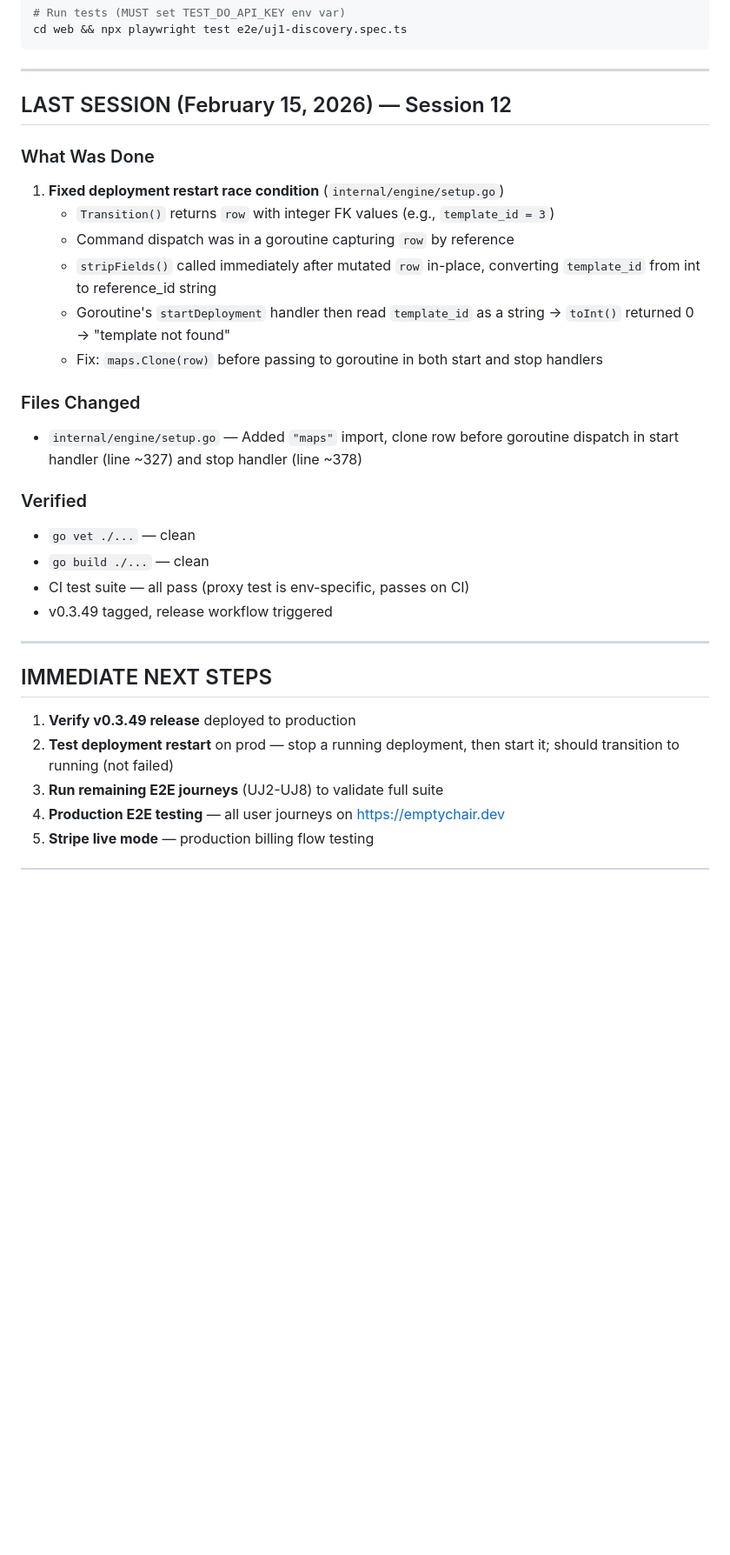
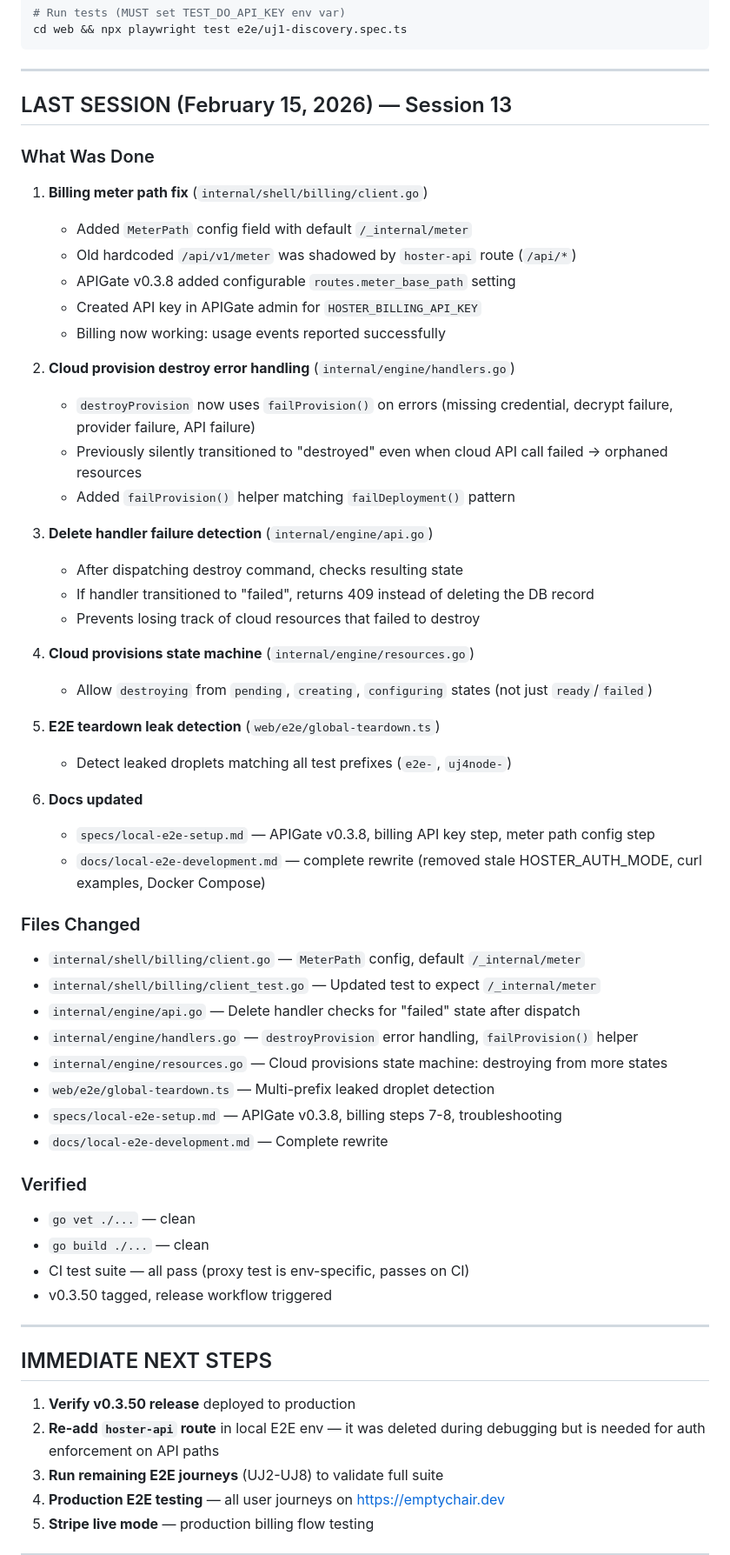
Before and after one commit to artpar/hoster, a Markdown page: specs/SESSION-HANDOFF.md, the part around one of its changes. Shown at 87% size. GitHub-like rendering; blank space fills up the shorter version.

Commit message:
docs: Update session handoff and status for v0.3.50

```diff
--- a/specs/SESSION-HANDOFF.md
+++ b/specs/SESSION-HANDOFF.md
@@ -45,32 +45,59 @@ cd web && npx playwright test e2e/uj1-discovery.spec.ts
 
 ---
 
-## LAST SESSION (February 15, 2026) — Session 12
+## LAST SESSION (February 15, 2026) — Session 13
 
 ### What Was Done
 
-1. **Fixed deployment restart race condition** (`internal/engine/setup.go`)
-   - `Transition()` returns `row` with integer FK values (e.g., `template_id = 3`)
-   - Command dispatch was in a goroutine capturing `row` by reference
-   - `stripFields()` called immediately after mutated `row` in-place, converting `template_id` from int to reference_id string
-   - Goroutine's `startDeployment` handler then read `template_id` as a string → `toInt()` returned 0 → "template not found"
-   - Fix: `maps.Clone(row)` before passing to goroutine in both start and stop handlers
+1. **Billing meter path fix** (`internal/shell/billing/client.go`)
+   - Added `MeterPath` config field with default `/_internal/meter`
+   - Old hardcoded `/api/v1/meter` was shadowed by `hoster-api` route (`/api/*`)
+   - APIGate v0.3.8 added configurable `routes.meter_base_path` setting
+   - Created API key in APIGate admin for `HOSTER_BILLING_API_KEY`
+   - Billing now working: usage events reported successfully
+
+2. **Cloud provision destroy error handling** (`internal/engine/handlers.go`)
+   - `destroyProvision` now uses `failProvision()` on errors (missing credential, decrypt failure, provider failure, API failure)
+   - Previously silently transitioned to "destroyed" even when cloud API call failed → orphaned resources
+   - Added `failProvision()` helper matching `failDeployment()` pattern
+
+3. **Delete handler failure detection** (`internal/engine/api.go`)
+   - After dispatching destroy command, checks resulting state
+   - If handler transitioned to "failed", returns 409 instead of deleting the DB record
+   - Prevents losing track of cloud resources that failed to destroy
+
+4. **Cloud provisions state machine** (`internal/engine/resources.go`)
+   - Allow `destroying` from `pending`, `creating`, `configuring` states (not just `ready`/`failed`)
+
+5. **E2E teardown leak detection** (`web/e2e/global-teardown.ts`)
+   - Detect leaked droplets matching all test prefixes (`e2e-`, `uj4node-`)
+
+6. **Docs updated**
+   - `specs/local-e2e-setup.md` — APIGate v0.3.8, billing API key step, meter path config step
+   - `docs/local-e2e-development.md` — complete rewrite (removed stale HOSTER_AUTH_MODE, curl examples, Docker Compose)
 
 ### Files Changed
-- `internal/engine/setup.go` — Added `"maps"` import, clone row before goroutine dispatch in start handler (line ~327) and stop handler (line ~378)
+- `internal/shell/billing/client.go` — `MeterPath` config, default `/_internal/meter`
+- `internal/shell/billing/client_test.go` — Updated test to expect `/_internal/meter`
+- `internal/engine/api.go` — Delete handler checks for "failed" state after dispatch
+- `internal/engine/handlers.go` — `destroyProvision` error handling, `failProvision()` helper
+- `internal/engine/resources.go` — Cloud provisions state machine: destroying from more states
+- `web/e2e/global-teardown.ts` — Multi-prefix leaked droplet detection
+- `specs/local-e2e-setup.md` — APIGate v0.3.8, billing steps 7-8, troubleshooting
+- `docs/local-e2e-development.md` — Complete rewrite
 
 ### Verified
 - `go vet ./...` — clean
 - `go build ./...` — clean
 - CI test suite — all pass (proxy test is env-specific, passes on CI)
-- v0.3.49 tagged, release workflow triggered
+- v0.3.50 tagged, release workflow triggered
 
 ---
 
 ## IMMEDIATE NEXT STEPS
 
-1. **Verify v0.3.49 release** deployed to production
-2. **Test deployment restart** on prod — stop a running deployment, then start it; should transition to running (not failed)
+1. **Verify v0.3.50 release** deployed to production
+2. **Re-add `hoster-api` route** in local E2E env — it was deleted during debugging but is needed for auth enforcement on API paths
 3. **Run remaining E2E journeys** (UJ2-UJ8) to validate full suite
 4. **Production E2E testing** — all user journeys on https://emptychair.dev
 5. **Stripe live mode** — production billing flow testing
```
Also changed, not shown: other parts of specs/SESSION-HANDOFF.md (+3 -3 lines), specs/STATUS.md (+9 -0 lines).
